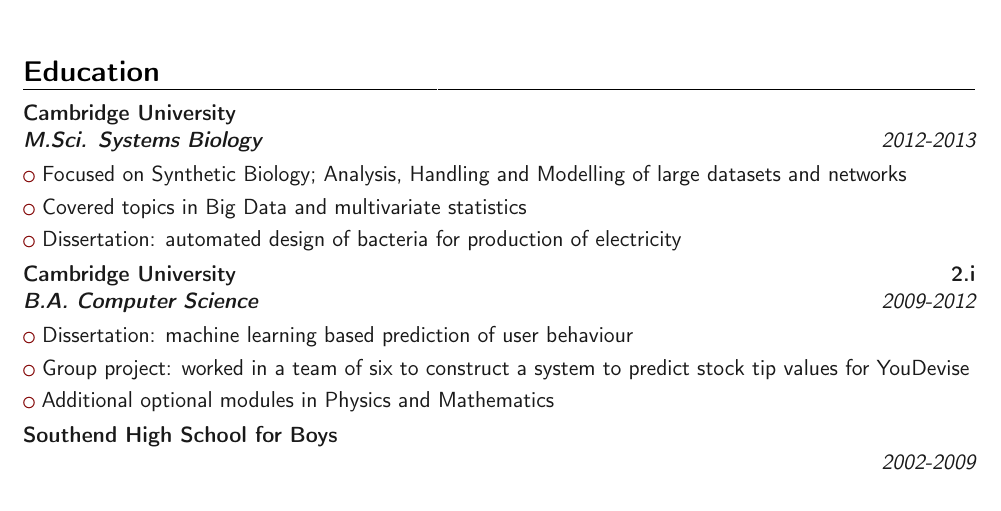
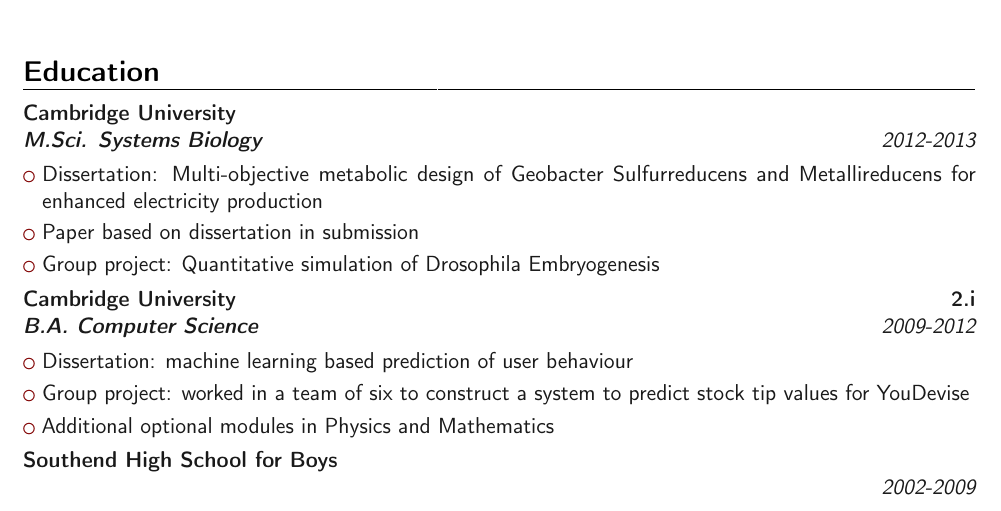
Before and after one commit to maxconway/CV, a LaTeX CV (CV.tex): part of the page, cut so that both start at the same text. Compiled offline with pdfLaTeX.

Commit message:
Rewrite of Systems Biology
- Was talking about skills learned in general terms
- Now describes results more specifically

```diff
--- a/CV.tex
+++ b/CV.tex
@@ -26,9 +26,9 @@
 \makecvtitle
 \section{Education}
 \cventry{2012-2013}{\textbf{M.Sci. Systems Biology}}{\textbf{Cambridge University}}{}{}{}{
-	\cvlistitem{Focused on Synthetic Biology; Analysis, Handling and Modelling of large datasets and networks}
-	\cvlistitem{Covered topics in Big Data and multivariate statistics}
-	\cvlistitem{Dissertation: automated design of bacteria for production of electricity}
+	\cvlistitem{Dissertation: Multi-objective metabolic design of Geobacter Sulfurreducens and Metallireducens for enhanced electricity production}
+	\cvlistitem{Paper based on dissertation in submission}
+	\cvlistitem{Group project: Quantitative simulation of Drosophila Embryogenesis}
 }
 \cventry{2009-2012}{\textbf{B.A. Computer Science}}{\textbf{Cambridge University}}{2.i}{}{}{}{
 	\cvlistitem{Dissertation: machine learning based prediction of user behaviour}
```
